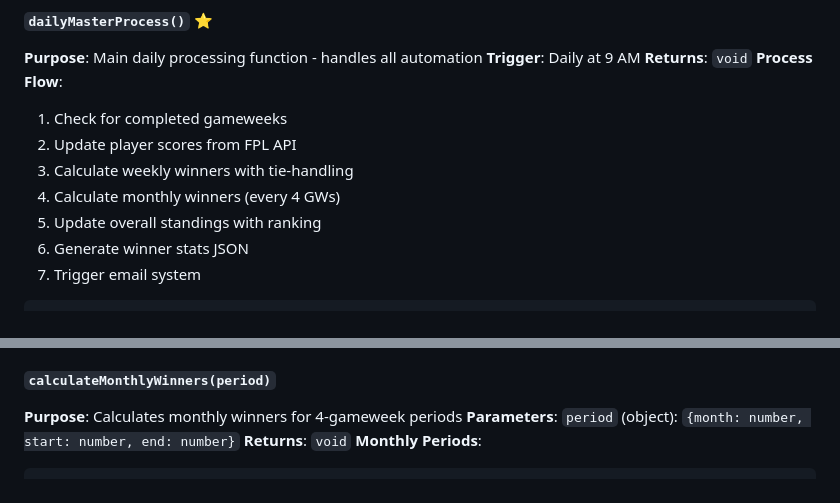
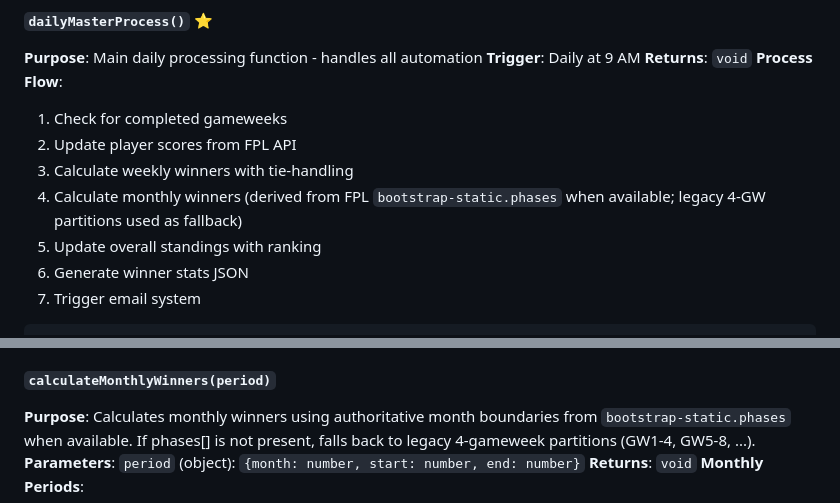
Before and after one commit to adigunners/adigunners.github.io, a Markdown page: docs/API_REFERENCE.md, 2 parts joined by grey strips. Rendered like a GitHub page.

```diff
--- a/docs/API_REFERENCE.md
+++ b/docs/API_REFERENCE.md
@@ -351,7 +351,7 @@ const validation = validateFPLTeam('123456', 'My Team Name');
 1. Check for completed gameweeks
 2. Update player scores from FPL API
 3. Calculate weekly winners with tie-handling
-4. Calculate monthly winners (every 4 GWs)
+4. Calculate monthly winners (derived from FPL `bootstrap-static.phases` when available; legacy 4-GW partitions used as fallback)
 5. Update overall standings with ranking
 6. Generate winner stats JSON
 7. Trigger email system
@@ -388,7 +388,9 @@ const currentGW = getCurrentGameweek(); // Returns: 15
 
 #### `calculateMonthlyWinners(period)`
 
-**Purpose**: Calculates monthly winners for 4-gameweek periods
+**Purpose**: Calculates monthly winners using authoritative month boundaries from
+`bootstrap-static.phases` when available. If phases[] is not present, falls back
+to legacy 4-gameweek partitions (GW1-4, GW5-8, ...).
 **Parameters**: `period` (object): `{month: number, start: number, end: number}`
 **Returns**: `void`
 **Monthly Periods**:
```
Also changed, not shown: docs/CHANGELOG.md (+13 -0 lines), docs/TECHNICAL_DOCUMENTATION.md (+3 -2 lines).
